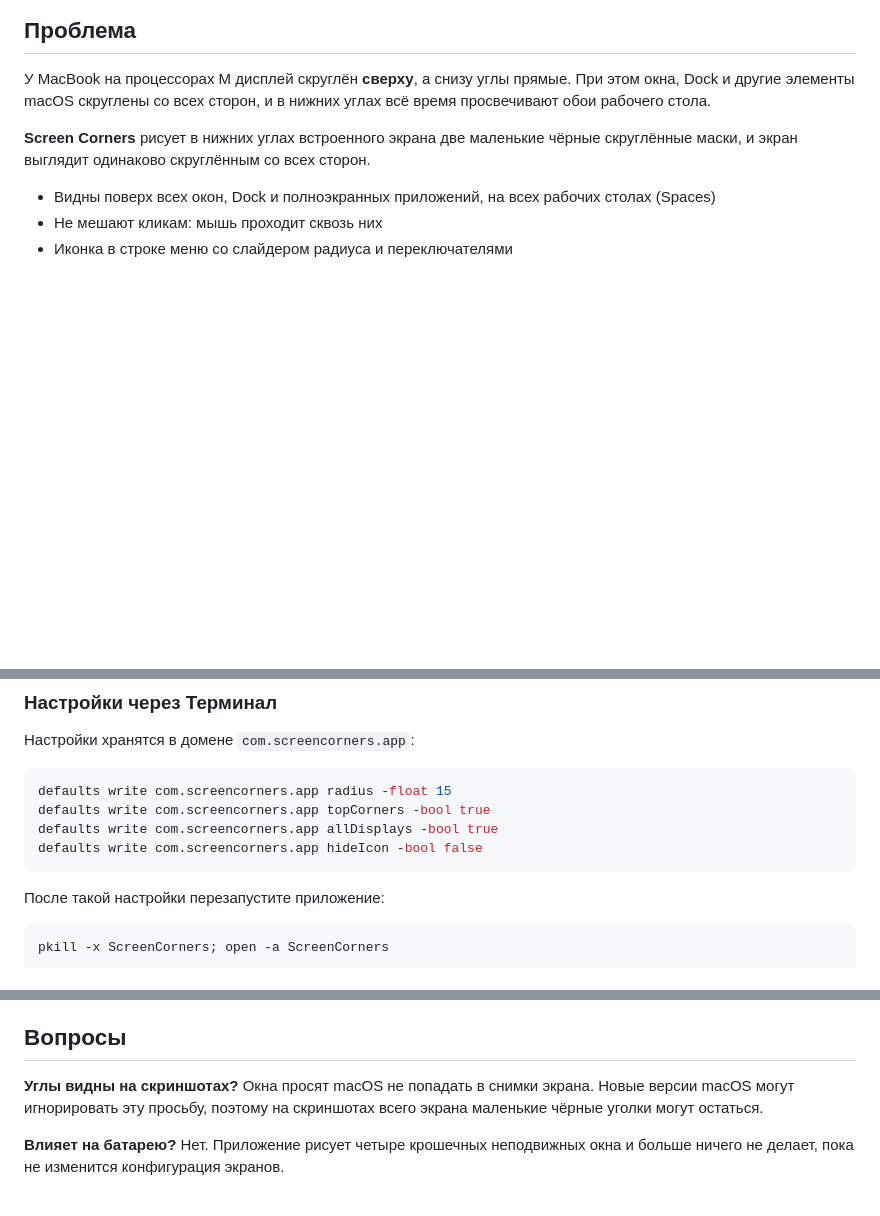
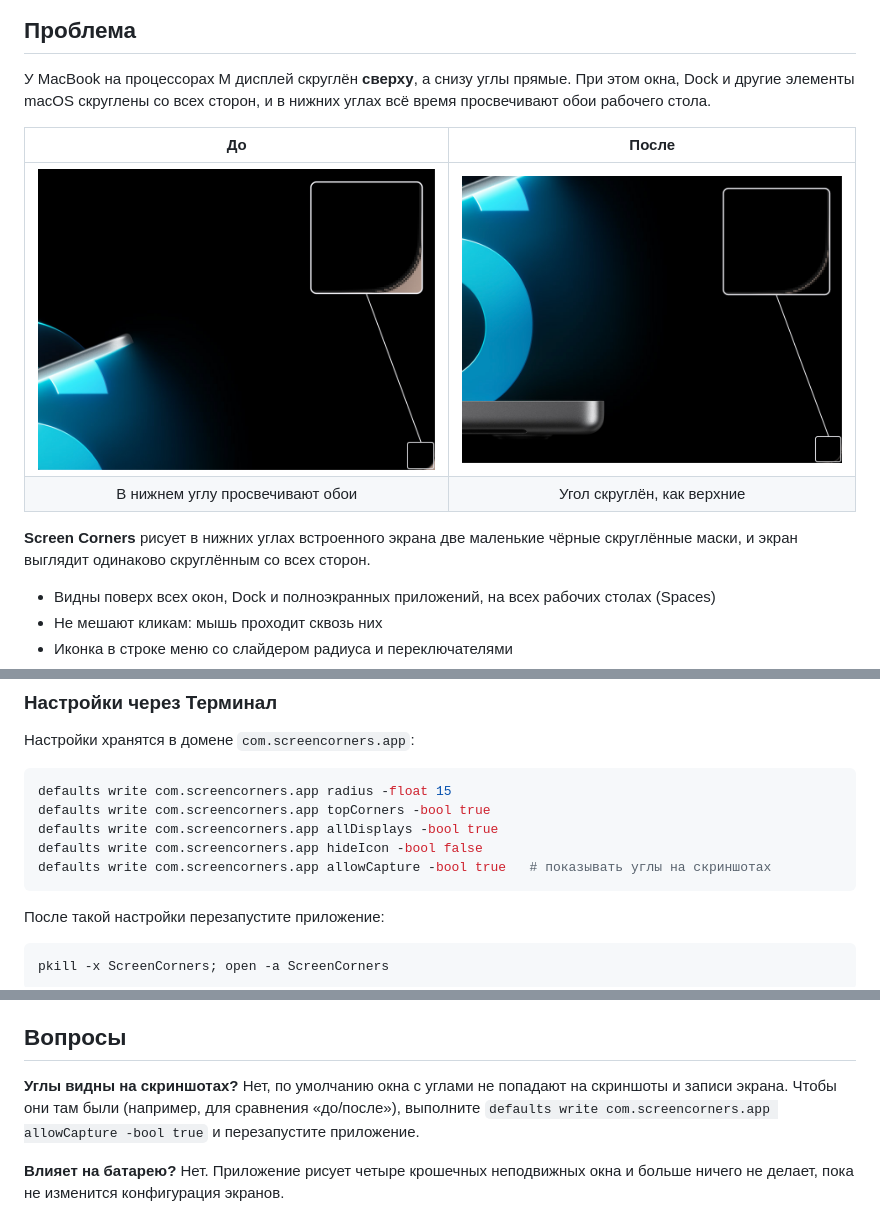
Before and after one commit to PankovDefi/screen-corners, a Markdown page: README.ru.md, 3 parts joined by grey strips. Drawn GitHub-style; pictures changed too: docs/after.png (added), docs/before.png (added); blank space fills up the shorter version.

Commit message:
v1.1.0: menu icons, before/after screenshots, allowCapture option

````diff
--- a/README.ru.md
+++ b/README.ru.md
@@ -14,6 +14,11 @@
 ## Проблема
 
 У MacBook на процессорах M дисплей скруглён **сверху**, а снизу углы прямые. При этом окна, Dock и другие элементы macOS скруглены со всех сторон, и в нижних углах всё время просвечивают обои рабочего стола.
+
+| До | После |
+|:---:|:---:|
+| <img src="docs/before.png" alt="До: в нижнем углу просвечивают обои"> | <img src="docs/after.png" alt="После: нижний угол скруглён и чёрный"> |
+| В нижнем углу просвечивают обои | Угол скруглён, как верхние |
 
 **Screen Corners** рисует в нижних углах встроенного экрана две маленькие чёрные скруглённые маски, и экран выглядит одинаково скруглённым со всех сторон.
 
@@ -78,6 +83,7 @@ defaults write com.screencorners.app radius -float 15
 defaults write com.screencorners.app topCorners -bool true
 defaults write com.screencorners.app allDisplays -bool true
 defaults write com.screencorners.app hideIcon -bool false
+defaults write com.screencorners.app allowCapture -bool true   # показывать углы на скриншотах
 ```
 
 После такой настройки перезапустите приложение:
@@ -113,7 +119,7 @@ open build/ScreenCorners.app    # попробовать без установк
 ## Вопросы
 
 **Углы видны на скриншотах?**
-Окна просят macOS не попадать в снимки экрана. Новые версии macOS могут игнорировать эту просьбу, поэтому на скриншотах всего экрана маленькие чёрные уголки могут остаться.
+Нет, по умолчанию окна с углами не попадают на скриншоты и записи экрана. Чтобы они там были (например, для сравнения «до/после»), выполните `defaults write com.screencorners.app allowCapture -bool true` и перезапустите приложение.
 
 **Влияет на батарею?**
 Нет. Приложение рисует четыре крошечных неподвижных окна и больше ничего не делает, пока не изменится конфигурация экранов.
````
Also changed, not shown: README.md (+7 -1 lines), docs/problem.png (added), 5 other files.
